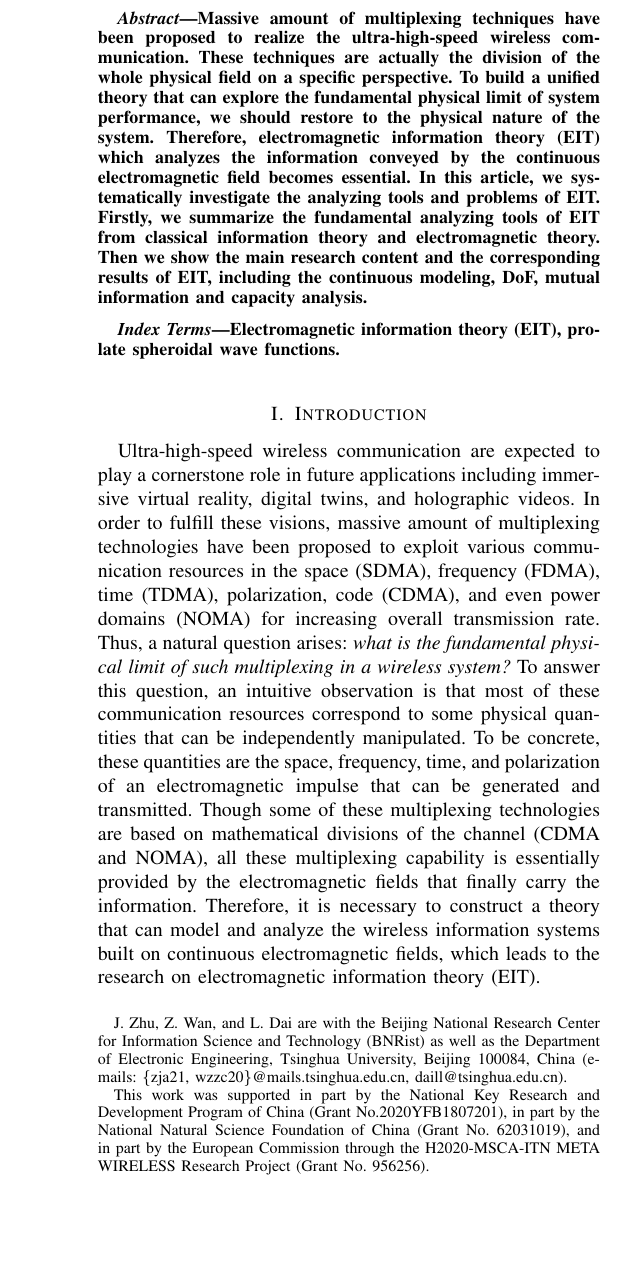
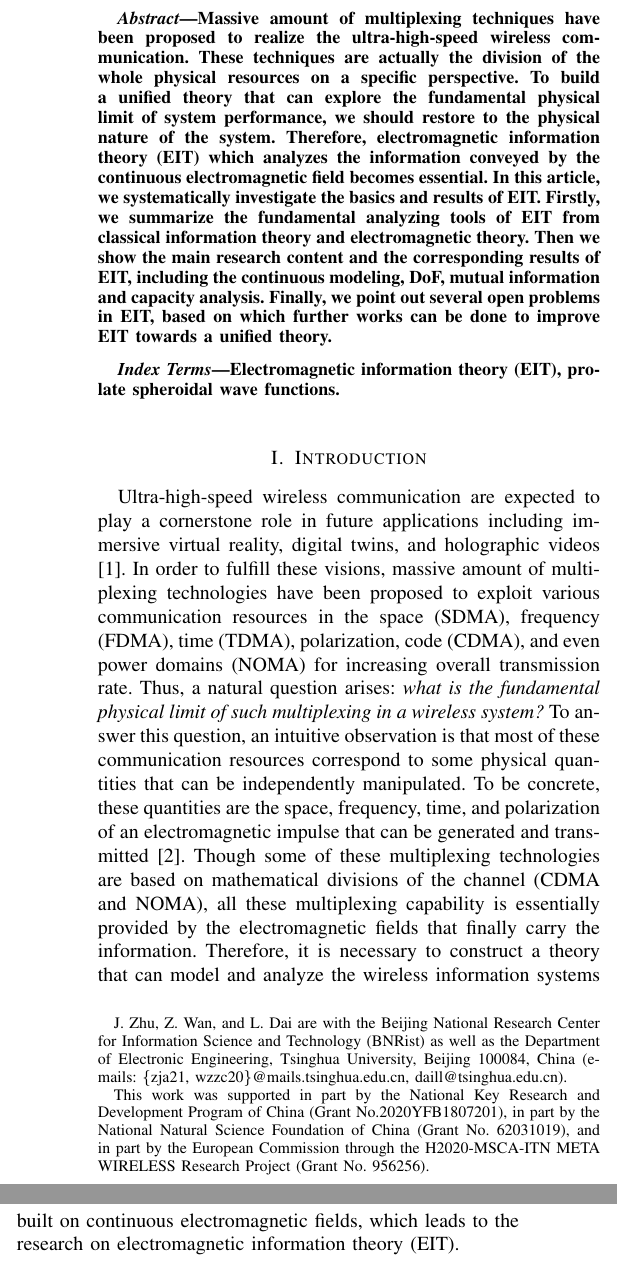
Before and after one commit to suxiaofeng-1104/EIT-magazine, a LaTeX paper (main.tex): part of one column of page 1 of 8 before the commit and two parts of the columns of page 1 of 8 after it, the two joined at a grey line, cut so that both start at the same text, the shorter picture padded with empty space. Compiled offline with pdfLaTeX.

Commit message:
revision

```diff
--- a/main.tex
+++ b/main.tex
@@ -69,7 +69,7 @@ This work was supported in part by the National Key Research and Development Pro
 \maketitle
 
 \begin{abstract}
-   Massive amount of multiplexing techniques have been proposed to realize the ultra-high-speed wireless communication. These techniques are actually the division of the whole physical field on a specific perspective. To build a unified theory that can explore the fundamental physical limit of system performance, we should restore to the physical nature of the system. Therefore, electromagnetic information theory (EIT) which analyzes the information conveyed by the continuous electromagnetic field becomes essential. In this article, we systematically investigate the analyzing tools and problems of EIT. Firstly, we summarize the fundamental analyzing tools of EIT from classical information theory and electromagnetic theory. Then we show the main research content and the corresponding results of EIT, including the continuous modeling, DoF, mutual information and capacity analysis.
+   Massive amount of multiplexing techniques have been proposed to realize the ultra-high-speed wireless communication. These techniques are actually the division of the whole physical resources on a specific perspective. To build a unified theory that can explore the fundamental physical limit of system performance, we should restore to the physical nature of the system. Therefore, electromagnetic information theory (EIT) which analyzes the information conveyed by the continuous electromagnetic field becomes essential. In this article, we systematically investigate the basics and results of EIT. Firstly, we summarize the fundamental analyzing tools of EIT from classical information theory and electromagnetic theory. Then we show the main research content and the corresponding results of EIT, including the continuous modeling, DoF, mutual information and capacity analysis. Finally, we point out several open problems in EIT, based on which further works can be done to improve EIT towards a unified theory.
 \end{abstract}
 
 \begin{IEEEkeywords}
@@ -78,10 +78,10 @@ This work was supported in part by the National Key Research and Development Pro
 
 \section{Introduction}
 %% leading paragraph.
-Ultra-high-speed wireless communication are expected to play a cornerstone role in future applications including immersive virtual reality, digital twins, and holographic videos.
+Ultra-high-speed wireless communication are expected to play a cornerstone role in future applications including immersive virtual reality, digital twins, and holographic videos \cite{saad2019vision}.
 In order to fulfill these visions, massive amount of multiplexing technologies have been proposed to exploit various communication resources in the space (SDMA), frequency (FDMA), time (TDMA), polarization, code (CDMA), and even power domains (NOMA) for increasing overall transmission rate.
 Thus, a natural question arises: {\it what is the fundamental physical limit of such multiplexing in a wireless system?}
-To answer this question, an intuitive observation is that most of these communication resources correspond to some physical quantities that can be independently manipulated. To be concrete, these quantities are the space, frequency, time, and polarization of an electromagnetic impulse that can be generated and transmitted. Though some of these multiplexing technologies are based on mathematical divisions of the channel (CDMA and NOMA), all these multiplexing capability is essentially provided by the electromagnetic fields that finally carry the information. Therefore, it is necessary to construct a theory that can model and analyze the wireless information systems built on continuous electromagnetic fields, which leads to the research on electromagnetic information theory (EIT).
+To answer this question, an intuitive observation is that most of these communication resources correspond to some physical quantities that can be independently manipulated. To be concrete, these quantities are the space, frequency, time, and polarization of an electromagnetic impulse that can be generated and transmitted \cite{shah2022survey}. Though some of these multiplexing technologies are based on mathematical divisions of the channel (CDMA and NOMA), all these multiplexing capability is essentially provided by the electromagnetic fields that finally carry the information. Therefore, it is necessary to construct a theory that can model and analyze the wireless information systems built on continuous electromagnetic fields, which leads to the research on electromagnetic information theory (EIT).
 
 %% The definition of EIT.
 EIT is an interdisciplinary subject that combines deterministic physical theory and statistical mathematical theory to study the transmission mechanism of information via spatially continuous electromagnetic field.
@@ -94,9 +94,9 @@ For example, single-input single-output (SISO) systems consider a pair of points
 
 
 %% Our contributions.
-In this article, we systematically investigate the analyzing techniques and tools of EIT. The key features of this article can be summarized as follows:
+In this article, we systematically investigate the analyzing techniques and the corresponding results of EIT. The key features of this article can be summarized as follows:
 \begin{itemize}
-\item{The fundamental analysis techniuqes and mathematical tools for EIT, which originate from classical information theory and electromagnetic theory, are introduced separately. Specifically, for information theory, the DoF and channel capacity, which are key performance indicators of wireless systems, can be analyzed by using prolate spheroidal wave functions (PSWFs) and statistical theory. For electromagnetic theory, the mainstream is to use Maxwell's equations to build the deterministic electromagnetic field model. Considering both the classical information theory and electromagnetic theory, random fields are introduced to analyze the statistical characteristics of the continuous electromagnetic field, which enables the performance analysis of EIT. }
+\item{The fundamental analyzing techniques and mathematical tools for EIT, which originate from classical information theory and electromagnetic theory, are introduced separately. Specifically, for information theory, the DoF and channel capacity, which are key performance indicators of wireless systems, can be analyzed by using prolate spheroidal wave functions (PSWFs) and statistical theory. For electromagnetic theory, the mainstream is to use Maxwell's equations to build the deterministic electromagnetic field model. Considering both the classical information theory and electromagnetic theory, random fields are introduced to analyze the statistical characteristics of the continuous electromagnetic field, which enables the performance analysis of EIT. }
 \item{Based on the fundamental schemes and tools that can be used in EIT, we further investigate the modeling method of EIT. The deterministic modeling approach and the stochastic modeling approach of the continuous channel are discussed separately. Moreover, the noise model is built in EIT by distinguishing different sources of noise and analyzing the spatial correlation of the noise field. After discussing the model of EIT, DoF, mutual information, and capacity are analyzed by the tools including the PSWFs.}
 \item{Several open problems in EIT are pointed out. For example, the noise model in traditional discrete communication systems and continuous communication systems need to be built compatible, which is a key factor to unify the theory of traditional MIMO systems and continuous systems based on EIT.}
 \end{itemize}
```
Also changed, not shown: cites.bib (+22 -0 lines).
